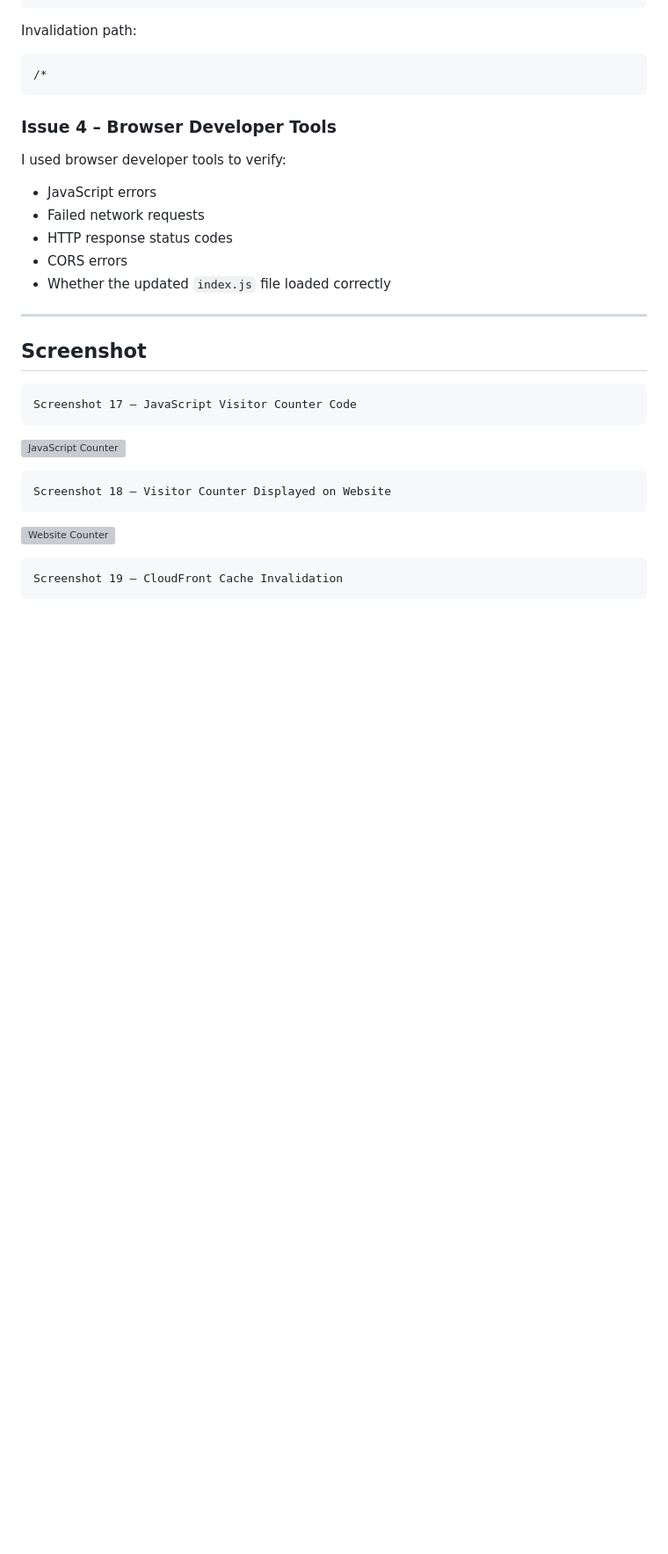
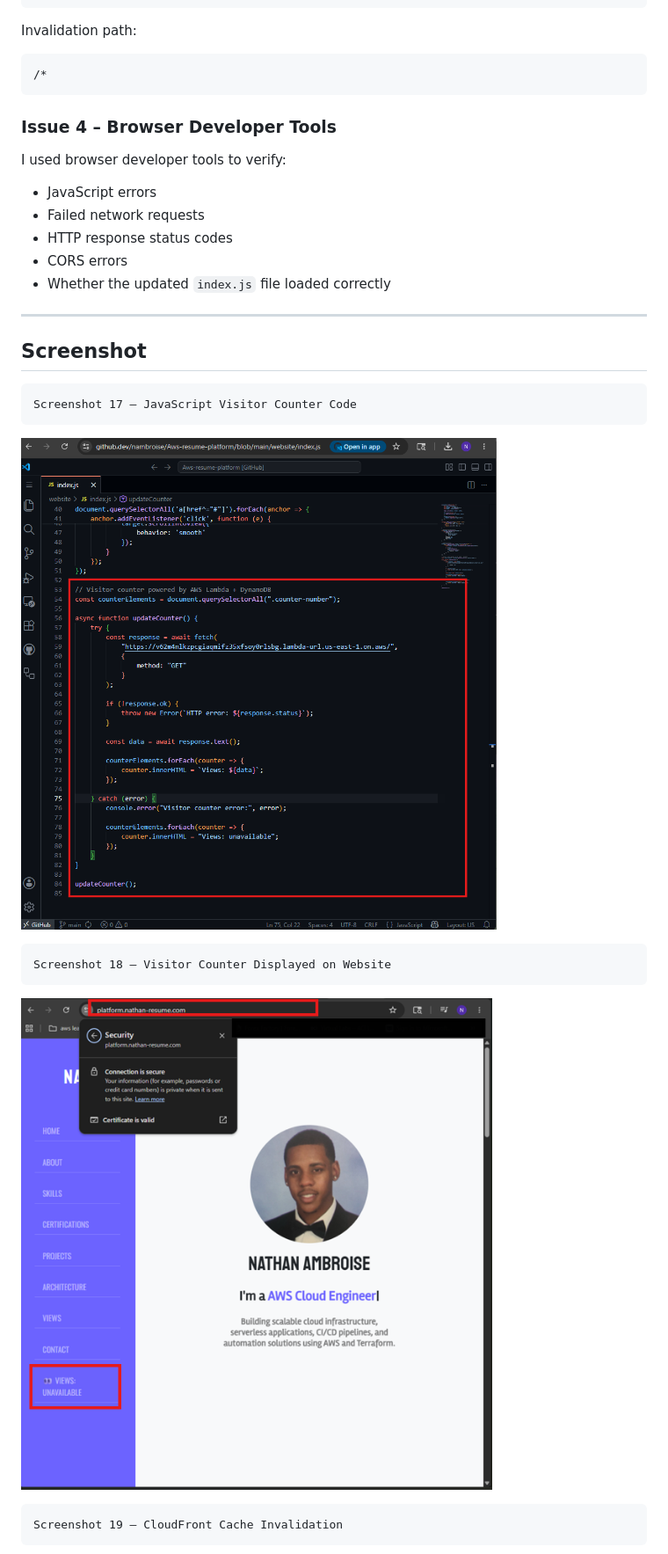
Before and after one commit to nambroise/Aws-resume-platform, a Markdown page: docs/STEP-BY-STEP.md, the part around one of its changes. Shown at 88% size. Rendered like a GitHub page; blank space fills up the shorter version; grey boxes are pictures that could not be loaded.

````diff
--- a/docs/STEP-BY-STEP.md
+++ b/docs/STEP-BY-STEP.md
@@ -1179,13 +1178,13 @@ I used browser developer tools to verify:
 Screenshot 17 – JavaScript Visitor Counter Code
 ```
 
-![JavaScript Counter](images/step8-javascript-code.png)
+![JavaScript Counter](../images/step8-javascript-code.png)
 
 ```text
 Screenshot 18 – Visitor Counter Displayed on Website
 ```
 
-![Website Counter](images/step8-visitor-counter.png)
+![Website Counter](../images/step8-visitor-counter.png)
 
 ```text
 Screenshot 19 – CloudFront Cache Invalidation
````
Also changed, not shown: other parts of docs/STEP-BY-STEP.md (+31 -32 lines).
